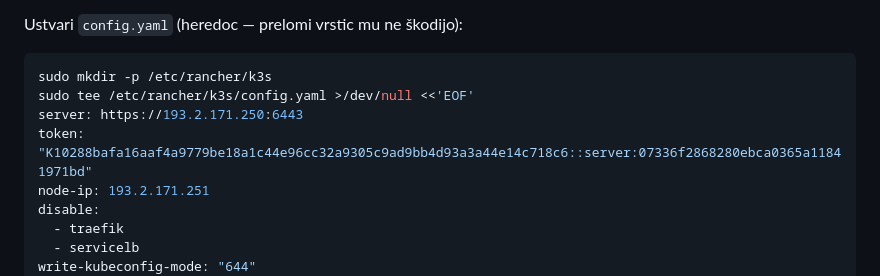
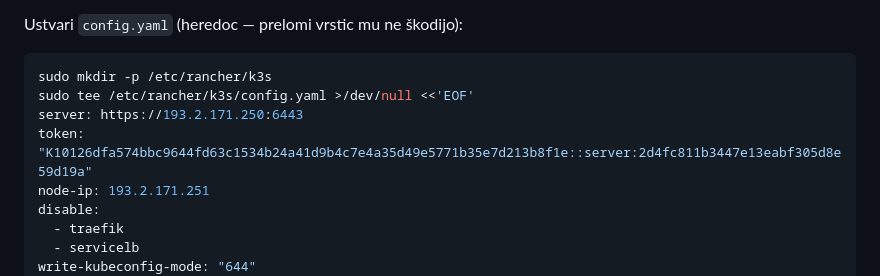
Before and after one commit to CusinM15/reservation_app, a Markdown page: documentation/doaj_3node.md, the part around the change. GitHub-like rendering.

Commit message:
Update token in doaj_3node.md

```diff
--- a/documentation/doaj_3node.md
+++ b/documentation/doaj_3node.md
@@ -159,7 +159,7 @@ Ustvari `config.yaml` (heredoc — prelomi vrstic mu ne škodijo):
 sudo mkdir -p /etc/rancher/k3s
 sudo tee /etc/rancher/k3s/config.yaml >/dev/null <<'EOF'
 server: https://193.2.171.250:6443
-token: "K10288bafa16aaf4a9779be18a1c44e96cc32a9305c9ad9bb4d93a3a44e14c718c6::server:07336f2868280ebca0365a11841971bd"
+token: "K10126dfa574bbc9644fd63c1534b24a41d9b4c7e4a35d49e5771b35e7d213b8f1e::server:2d4fc811b3447e13eabf305d8e59d19a"
 node-ip: 193.2.171.251
 disable:
   - traefik
```
